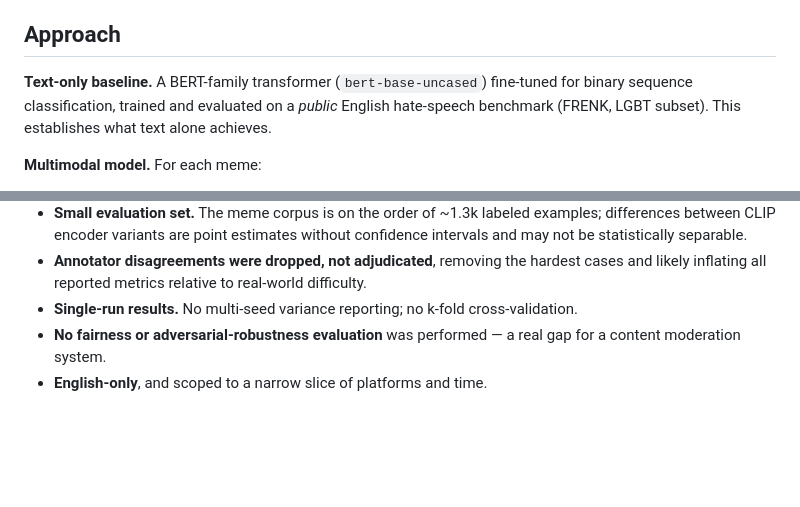
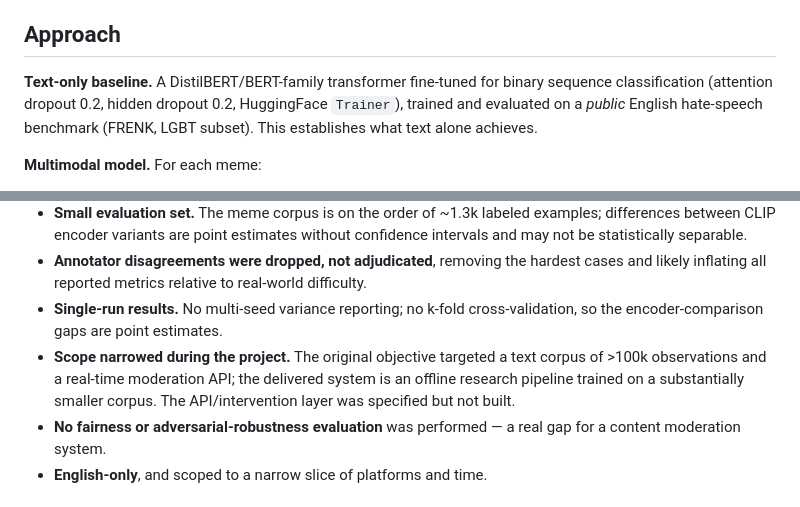
Before and after one commit to Vermillion-1/PrideShield, a Markdown page: README.md, 2 parts joined by grey strips. Drawn GitHub-style; blank space fills up the shorter version.

```diff
--- a/README.md
+++ b/README.md
@@ -46,9 +46,10 @@ detection over a strong text-only baseline on this class of content?**
 
 ## Approach
 
-**Text-only baseline.** A BERT-family transformer (`bert-base-uncased`) fine-tuned for binary
-sequence classification, trained and evaluated on a *public* English hate-speech benchmark
-(FRENK, LGBT subset). This establishes what text alone achieves.
+**Text-only baseline.** A DistilBERT/BERT-family transformer fine-tuned for binary sequence
+classification (attention dropout 0.2, hidden dropout 0.2, HuggingFace `Trainer`), trained and
+evaluated on a *public* English hate-speech benchmark (FRENK, LGBT subset). This establishes what
+text alone achieves.
 
 **Multimodal model.** For each meme:
 1. The image is embedded with a **CLIP** vision encoder.
@@ -182,7 +225,11 @@ Stated plainly, because they bound what the results mean:
   statistically separable.
 - **Annotator disagreements were dropped, not adjudicated**, removing the hardest cases and
   likely inflating all reported metrics relative to real-world difficulty.
-- **Single-run results.** No multi-seed variance reporting; no k-fold cross-validation.
+- **Single-run results.** No multi-seed variance reporting; no k-fold cross-validation, so the
+  encoder-comparison gaps are point estimates.
+- **Scope narrowed during the project.** The original objective targeted a text corpus of >100k
+  observations and a real-time moderation API; the delivered system is an offline research pipeline
+  trained on a substantially smaller corpus. The API/intervention layer was specified but not built.
 - **No fairness or adversarial-robustness evaluation** was performed — a real gap for a content
   moderation system.
 - **English-only**, and scoped to a narrow slice of platforms and time.
```
Also changed, not shown: other parts of README.md (+51 -9 lines), docs/diagrams/class_diagram.png (added), docs/diagrams/data_flow_diagram.jpg (added), docs/diagrams/entity_relationship_diagram.jpg (added), docs/diagrams/use_case_diagram.png (added), 4 other files.
